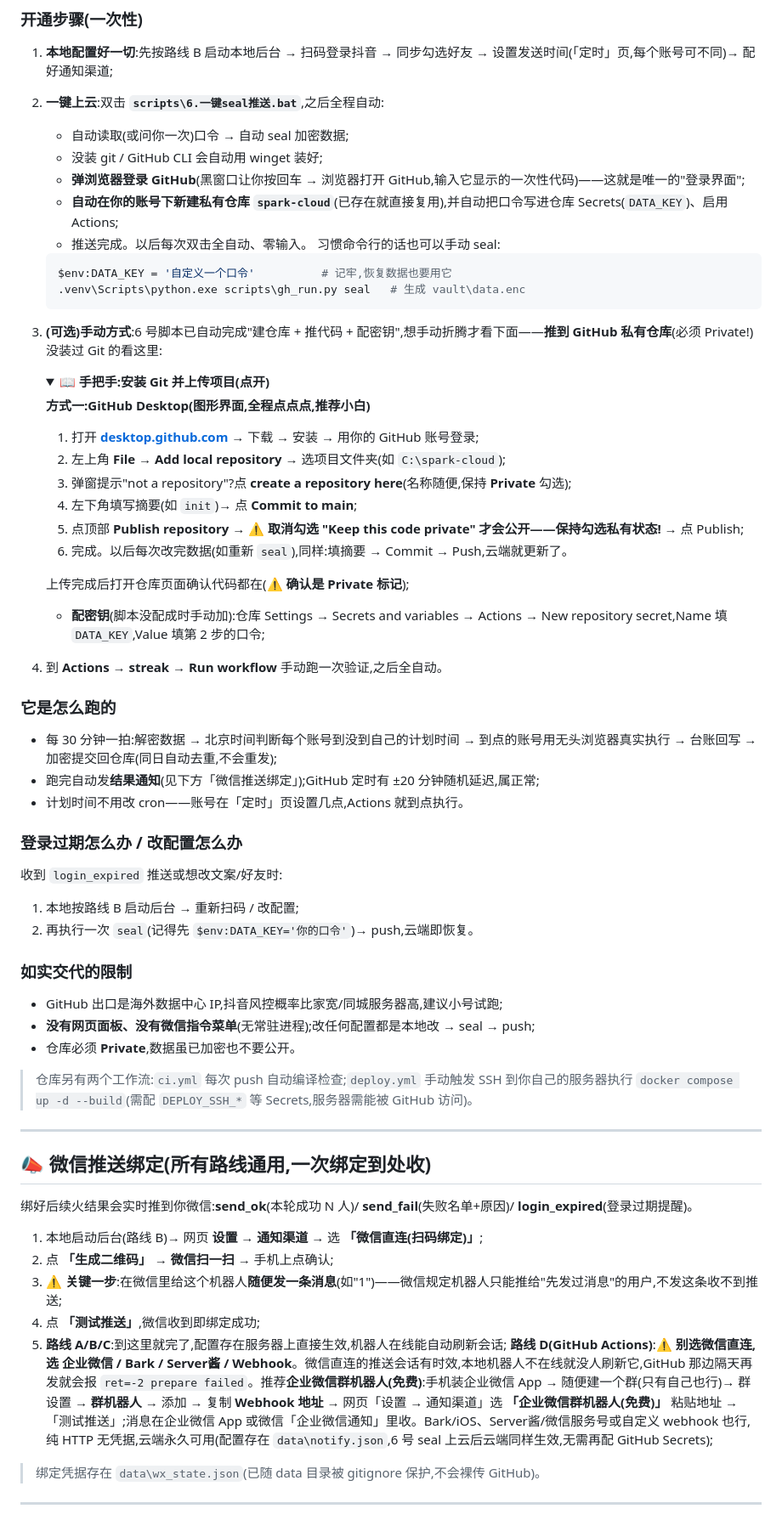
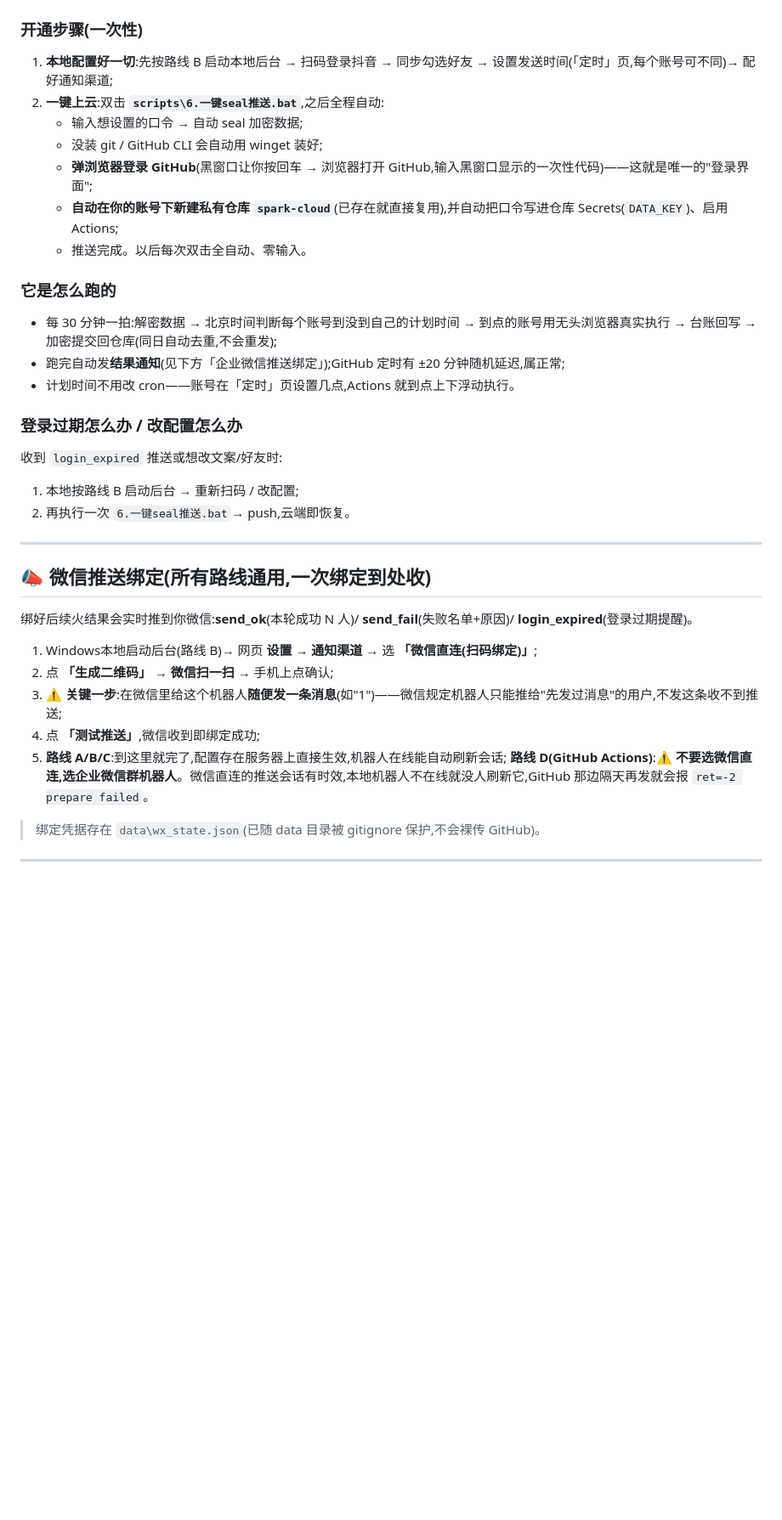
Before and after one commit to nicelifetong/spark-cloud, a Markdown page: README.md, the part around one of its changes. Shown at 85% size. GitHub-like rendering; folded sections open; blank space fills up the shorter version.

Commit message:
chore: seal update

```diff
--- a/README.md
+++ b/README.md
@@ -154,55 +136,25 @@ docker compose up -d --build
 
 1. **本地配置好一切**:先按路线 B 启动本地后台 → 扫码登录抖音 → 同步勾选好友 → 设置发送时间(「定时」页,每个账号可不同)→ 配好通知渠道;
 2. **一键上云**:双击 **`scripts\6.一键seal推送.bat`**,之后全程自动:
-   - 自动读取(或问你一次)口令 → 自动 seal 加密数据;
+   - 输入想设置的口令 → 自动 seal 加密数据;
    - 没装 git / GitHub CLI 会自动用 winget 装好;
-   - **弹浏览器登录 GitHub**(黑窗口让你按回车 → 浏览器打开 GitHub,输入它显示的一次性代码)——这就是唯一的"登录界面";
+   - **弹浏览器登录 GitHub**(黑窗口让你按回车 → 浏览器打开 GitHub,输入黑窗口显示的一次性代码)——这就是唯一的"登录界面";
    - **自动在你的账号下新建私有仓库 `spark-cloud`**(已存在就直接复用),并自动把口令写进仓库 Secrets(`DATA_KEY`)、启用 Actions;
    - 推送完成。以后每次双击全自动、零输入。
-   习惯命令行的话也可以手动 seal:
-   ~~~powershell
-   $env:DATA_KEY = '自定义一个口令'          # 记牢,恢复数据也要用它
-   .venv\Scripts\python.exe scripts\gh_run.py seal   # 生成 vault\data.enc
-   ~~~
-3. **(可选)手动方式**:6 号脚本已自动完成"建仓库 + 推代码 + 配密钥",想手动折腾才看下面——**推到 GitHub 私有仓库**(必须 Private!)没装过 Git 的看这里:
 
-   <details>
-   <summary><b>📖 手把手:安装 Git 并上传项目(点开)</b></summary>
-
-   **方式一:GitHub Desktop(图形界面,全程点点点,推荐小白)**
-
-   1. 打开 **[desktop.github.com](https://desktop.github.com)** → 下载 → 安装 → 用你的 GitHub 账号登录;
-   2. 左上角 **File → Add local repository** → 选项目文件夹(如 `C:\spark-cloud`);
-   3. 弹窗提示"not a repository"?点 **create a repository here**(名称随便,保持 **Private** 勾选);
-   4. 左下角填写摘要(如 `init`)→ 点 **Commit to main**;
-   5. 点顶部 **Publish repository** → ⚠️ **取消勾选 "Keep this code private" 才会公开——保持勾选私有状态!** → 点 Publish;
-   6. 完成。以后每次改完数据(如重新 `seal`),同样:填摘要 → Commit → Push,云端就更新了。
-
-   </details>
-
-   上传完成后打开仓库页面确认代码都在(⚠️ **确认是 Private 标记**);
-   - **配密钥**(脚本没配成时手动加):仓库 Settings → Secrets and variables → Actions → New repository secret,Name 填 `DATA_KEY`,Value 填第 2 步的口令;
-4. 到 **Actions → streak → Run workflow** 手动跑一次验证,之后全自动。
 
 ### 它是怎么跑的
 
 - 每 30 分钟一拍:解密数据 → 北京时间判断每个账号到没到自己的计划时间 → 到点的账号用无头浏览器真实执行 → 台账回写 → 加密提交回仓库(同日自动去重,不会重发);
-- 跑完自动发**结果通知**(见下方「微信推送绑定」);GitHub 定时有 ±20 分钟随机延迟,属正常;
-- 计划时间不用改 cron——账号在「定时」页设置几点,Actions 就到点执行。
+- 跑完自动发**结果通知**(见下方「企业微信推送绑定」);GitHub 定时有 ±20 分钟随机延迟,属正常;
+- 计划时间不用改 cron——账号在「定时」页设置几点,Actions 就到点上下浮动执行。
 
 ### 登录过期怎么办 / 改配置怎么办
 
 收到 `login_expired` 推送或想改文案/好友时:
 1. 本地按路线 B 启动后台 → 重新扫码 / 改配置;
-2. 再执行一次 `seal`(记得先 `$env:DATA_KEY='你的口令'`)→ push,云端即恢复。
+2. 再执行一次 `6.一键seal推送.bat`→ push,云端即恢复。
 
-### 如实交代的限制
-
-- GitHub 出口是海外数据中心 IP,抖音风控概率比家宽/同城服务器高,建议小号试跑;
-- **没有网页面板、没有微信指令菜单**(无常驻进程);改任何配置都是本地改 → seal → push;
-- 仓库必须 **Private**,数据虽已加密也不要公开。
-
-> 仓库另有两个工作流:`ci.yml` 每次 push 自动编译检查;`deploy.yml` 手动触发 SSH 到你自己的服务器执行 `docker compose up -d --build`(需配 `DEPLOY_SSH_*` 等 Secrets,服务器需能被 GitHub 访问)。
 
 ---
 
@@ -210,12 +162,13 @@ docker compose up -d --build
 
 绑好后续火结果会实时推到你微信:**send_ok**(本轮成功 N 人)/ **send_fail**(失败名单+原因)/ **login_expired**(登录过期提醒)。
 
-1. 本地启动后台(路线 B)→ 网页 **设置 → 通知渠道** → 选 **「微信直连(扫码绑定)」**;
+1. Windows本地启动后台(路线 B)→ 网页 **设置 → 通知渠道** → 选 **「微信直连(扫码绑定)」**;
 2. 点 **「生成二维码」** → **微信扫一扫** → 手机上点确认;
 3. ⚠️ **关键一步**:在微信里给这个机器人**随便发一条消息**(如"1")——微信规定机器人只能推给"先发过消息"的用户,不发这条收不到推送;
 4. 点 **「测试推送」**,微信收到即绑定成功;
 5. **路线 A/B/C**:到这里就完了,配置存在服务器上直接生效,机器人在线能自动刷新会话;
-   **路线 D(GitHub Actions)**:⚠️ **别选微信直连,选 企业微信 / Bark / Server酱 / Webhook**。微信直连的推送会话有时效,本地机器人不在线就没人刷新它,GitHub 那边隔天再发就会报 `ret=-2 prepare failed`。推荐**企业微信群机器人(免费)**:手机装企业微信 App → 随便建一个群(只有自己也行)→ 群设置 → **群机器人** → 添加 → 复制 **Webhook 地址** → 网页「设置 → 通知渠道」选 **「企业微信群机器人(免费)」** 粘贴地址 → 「测试推送」;消息在企业微信 App 或微信「企业微信通知」里收。Bark/iOS、Server酱/微信服务号或自定义 webhook 也行,纯 HTTP 无凭据,云端永久可用(配置存在 `data\notify.json`,6 号 seal 上云后云端同样生效,无需再配 GitHub Secrets);
+   **路线 D(GitHub Actions)**:⚠️ **不要选微信直连,选企业微信群机器人**。微信直连的推送会话有时效,本地机器人不在线就没人刷新它,GitHub 那边隔天再发就会报 `ret=-2 prepare failed`。
+
 
 > 绑定凭据存在 `data\wx_state.json`(已随 data 目录被 gitignore 保护,不会裸传 GitHub)。
 
```
Also changed, not shown: other parts of README.md (+32 -51 lines).
